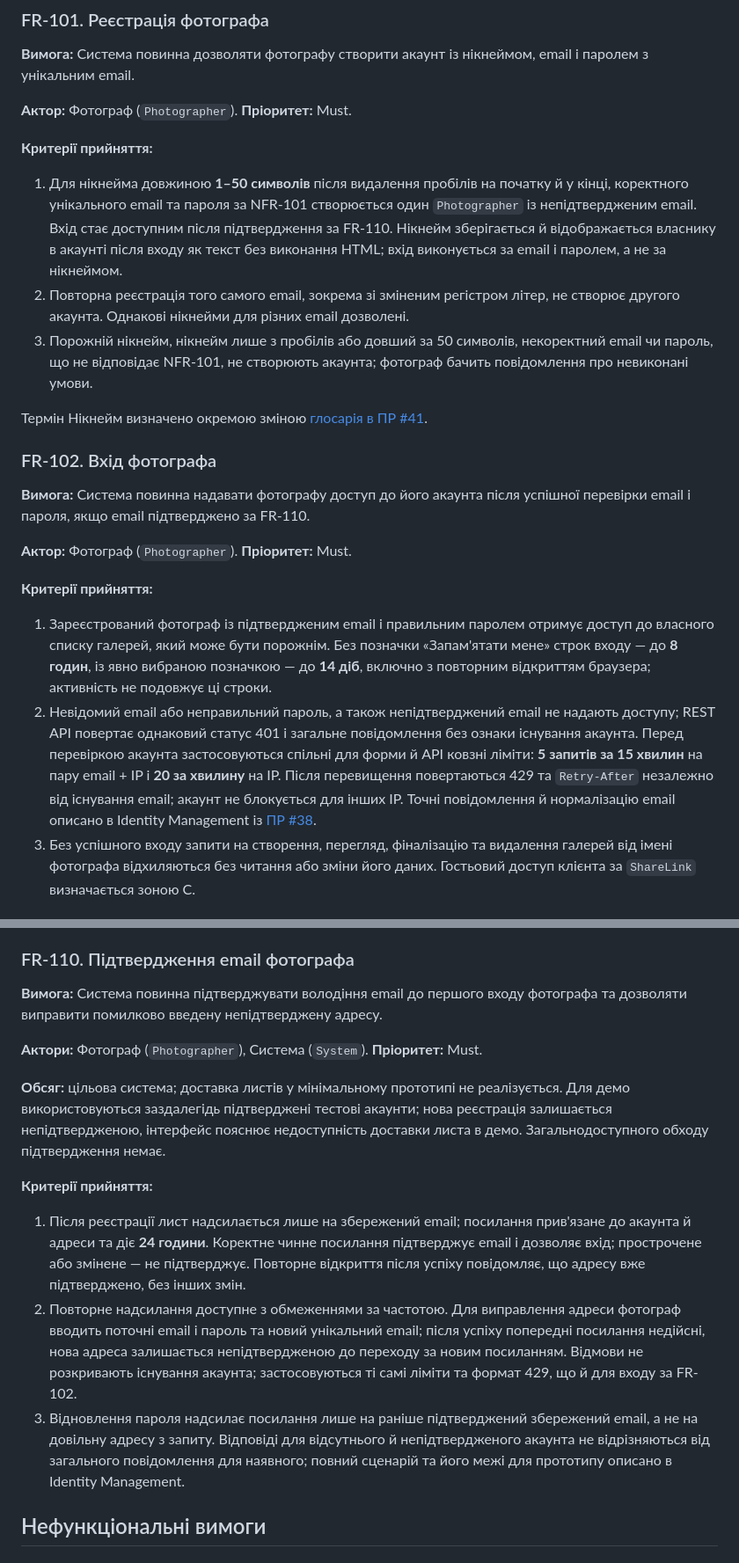
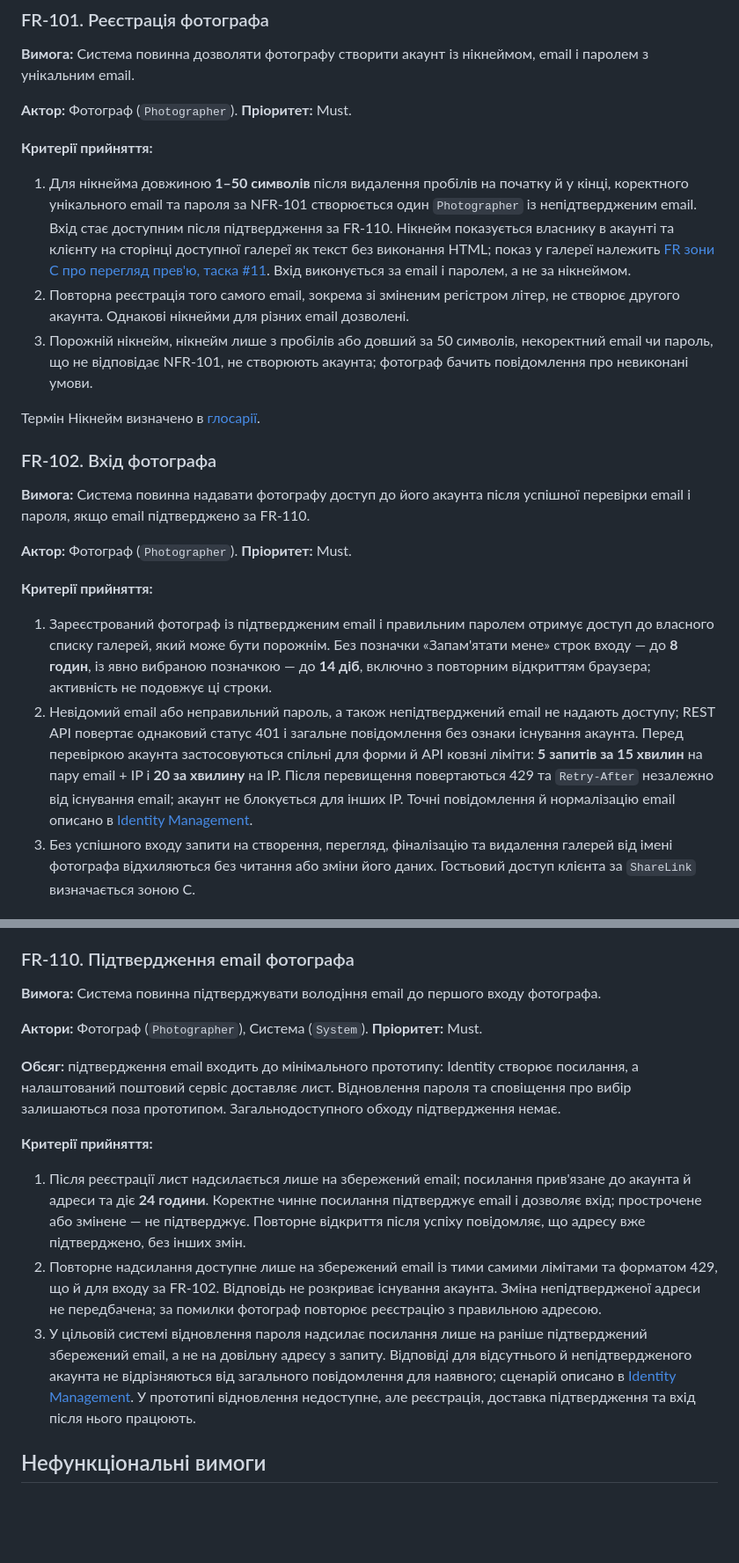
Before and after one commit to alonasaienko/picpick, a Markdown page: docs/03-srs/zone-a-accounts.md, 2 parts joined by grey strips. Shown at 88% size. Rendered like a GitHub page; blank space fills up the shorter version.

Commit message:
docs(srs): refine nickname visibility and confirmation scope

```diff
--- a/docs/03-srs/zone-a-accounts.md
+++ b/docs/03-srs/zone-a-accounts.md
@@ -12,11 +12,11 @@
 
 **Критерії прийняття:**
 
-1. Для нікнейма довжиною **1–50 символів** після видалення пробілів на початку й у кінці, коректного унікального email та пароля за NFR-101 створюється один `Photographer` із непідтвердженим email. Вхід стає доступним після підтвердження за FR-110. Нікнейм зберігається й відображається власнику в акаунті після входу як текст без виконання HTML; вхід виконується за email і паролем, а не за нікнеймом.
+1. Для нікнейма довжиною **1–50 символів** після видалення пробілів на початку й у кінці, коректного унікального email та пароля за NFR-101 створюється один `Photographer` із непідтвердженим email. Вхід стає доступним після підтвердження за FR-110. Нікнейм показується власнику в акаунті та клієнту на сторінці доступної галереї як текст без виконання HTML; показ у галереї належить [FR зони C про перегляд прев'ю, таска #11](https://github.com/alonasaienko/picpick/issues/11). Вхід виконується за email і паролем, а не за нікнеймом.
 2. Повторна реєстрація того самого email, зокрема зі зміненим регістром літер, не створює другого акаунта. Однакові нікнейми для різних email дозволені.
 3. Порожній нікнейм, нікнейм лише з пробілів або довший за 50 символів, некоректний email чи пароль, що не відповідає NFR-101, не створюють акаунта; фотограф бачить повідомлення про невиконані умови.
 
-Термін Нікнейм визначено окремою зміною [глосарія в ПР #41](https://github.com/alonasaienko/picpick/pull/41).
+Термін Нікнейм визначено в [глосарії](../glossary.md).
 
 ### FR-102. Вхід фотографа
 
@@ -27,7 +27,7 @@
 **Критерії прийняття:**
 
 1. Зареєстрований фотограф із підтвердженим email і правильним паролем отримує доступ до власного списку галерей, який може бути порожнім. Без позначки «Запам'ятати мене» строк входу — до **8 годин**, із явно вибраною позначкою — до **14 діб**, включно з повторним відкриттям браузера; активність не подовжує ці строки.
-2. Невідомий email або неправильний пароль, а також непідтверджений email не надають доступу; REST API повертає однаковий статус 401 і загальне повідомлення без ознаки існування акаунта. Перед перевіркою акаунта застосовуються спільні для форми й API ковзні ліміти: **5 запитів за 15 хвилин** на пару email + IP і **20 за хвилину** на IP. Після перевищення повертаються 429 та `Retry-After` незалежно від існування email; акаунт не блокується для інших IP. Точні повідомлення й нормалізацію email описано в Identity Management із [ПР #38](https://github.com/alonasaienko/picpick/pull/38).
+2. Невідомий email або неправильний пароль, а також непідтверджений email не надають доступу; REST API повертає однаковий статус 401 і загальне повідомлення без ознаки існування акаунта. Перед перевіркою акаунта застосовуються спільні для форми й API ковзні ліміти: **5 запитів за 15 хвилин** на пару email + IP і **20 за хвилину** на IP. Після перевищення повертаються 429 та `Retry-After` незалежно від існування email; акаунт не блокується для інших IP. Точні повідомлення й нормалізацію email описано в [Identity Management](identity.md).
 3. Без успішного входу запити на створення, перегляд, фіналізацію та видалення галерей від імені фотографа відхиляються без читання або зміни його даних. Гостьовий доступ клієнта за `ShareLink` визначається зоною C.
 
 ### FR-103. Створення галереї
@@ -122,17 +122,17 @@
 
 ### FR-110. Підтвердження email фотографа
 
-**Вимога:** Система повинна підтверджувати володіння email до першого входу фотографа та дозволяти виправити помилково введену непідтверджену адресу.
+**Вимога:** Система повинна підтверджувати володіння email до першого входу фотографа.
 
 **Актори:** Фотограф (`Photographer`), Система (`System`). **Пріоритет:** Must.
 
-**Обсяг:** цільова система; доставка листів у мінімальному прототипі не реалізується. Для демо використовуються заздалегідь підтверджені тестові акаунти; нова реєстрація залишається непідтвердженою, інтерфейс пояснює недоступність доставки листа в демо. Загальнодоступного обходу підтвердження немає.
+**Обсяг:** підтвердження email входить до мінімального прототипу: Identity створює посилання, а налаштований поштовий сервіс доставляє лист. Відновлення пароля та сповіщення про вибір залишаються поза прототипом. Загальнодоступного обходу підтвердження немає.
 
 **Критерії прийняття:**
 
 1. Після реєстрації лист надсилається лише на збережений email; посилання прив'язане до акаунта й адреси та діє **24 години**. Коректне чинне посилання підтверджує email і дозволяє вхід; прострочене або змінене — не підтверджує. Повторне відкриття після успіху повідомляє, що адресу вже підтверджено, без інших змін.
-2. Повторне надсилання доступне з обмеженнями за частотою. Для виправлення адреси фотограф вводить поточні email і пароль та новий унікальний email; після успіху попередні посилання недійсні, нова адреса залишається непідтвердженою до переходу за новим посиланням. Відмови не розкривають існування акаунта; застосовуються ті самі ліміти та формат 429, що й для входу за FR-102.
-3. Відновлення пароля надсилає посилання лише на раніше підтверджений збережений email, а не на довільну адресу з запиту. Відповіді для відсутнього й непідтвердженого акаунта не відрізняються від загального повідомлення для наявного; повний сценарій та його межі для прототипу описано в Identity Management.
+2. Повторне надсилання доступне лише на збережений email із тими самими лімітами та форматом 429, що й для входу за FR-102. Відповідь не розкриває існування акаунта. Зміна непідтвердженої адреси не передбачена; за помилки фотограф повторює реєстрацію з правильною адресою.
+3. У цільовій системі відновлення пароля надсилає посилання лише на раніше підтверджений збережений email, а не на довільну адресу з запиту. Відповіді для відсутнього й непідтвердженого акаунта не відрізняються від загального повідомлення для наявного; сценарій описано в [Identity Management](identity.md). У прототипі відновлення недоступне, але реєстрація, доставка підтвердження та вхід після нього працюють.
 
 ## Нефункціональні вимоги
 
```
Also changed, not shown: other parts of docs/03-srs/zone-a-accounts.md (+4 -4 lines).
